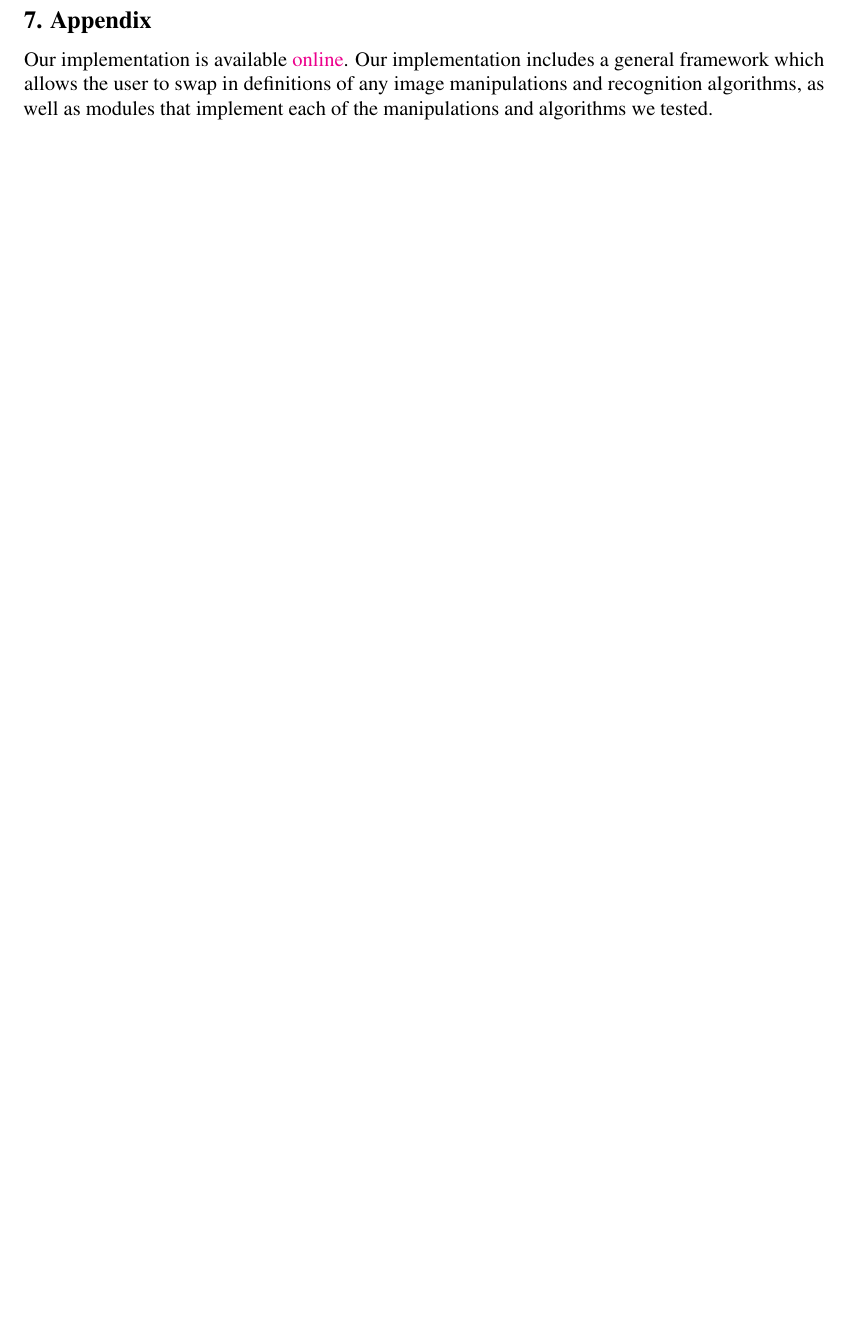
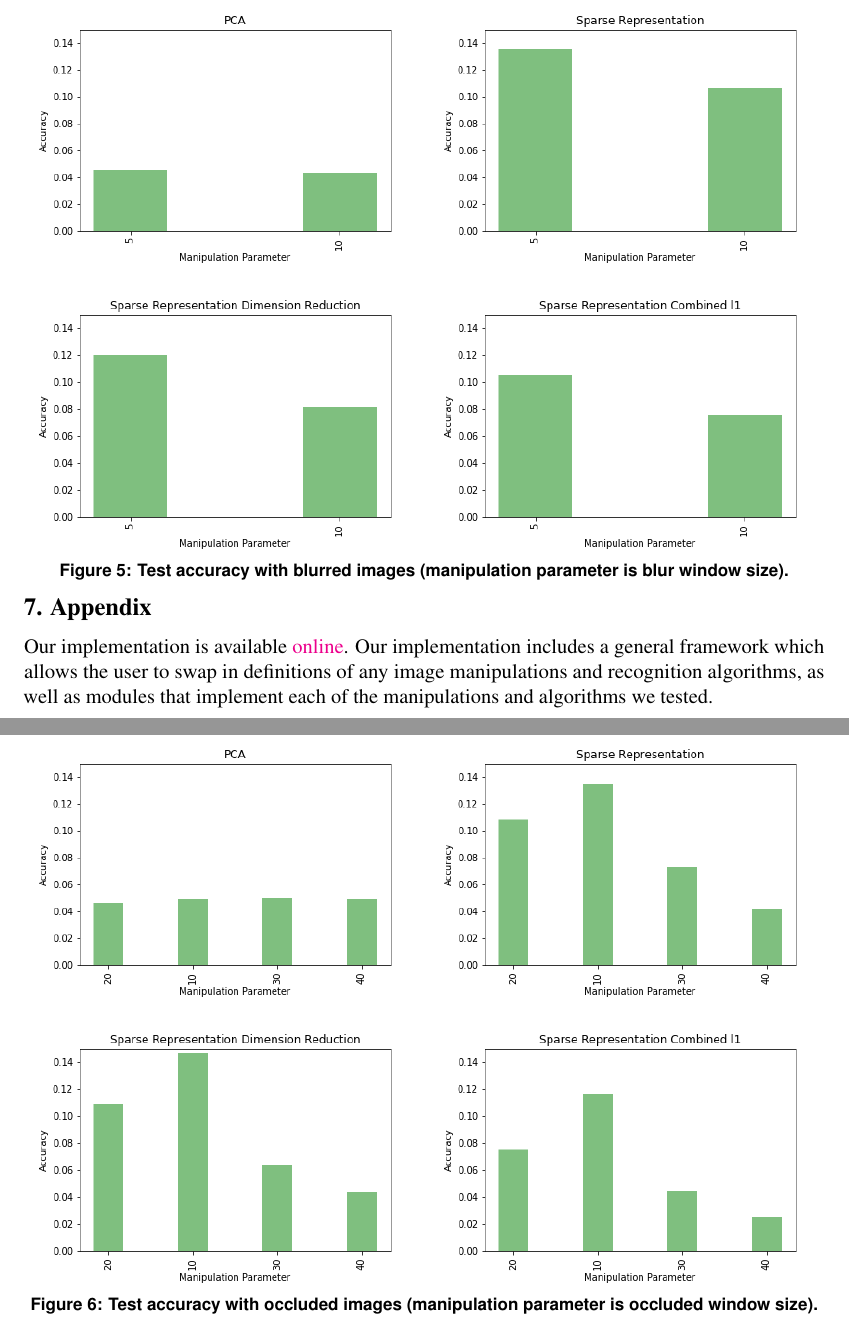
Before and after one commit to cchen23/COS429_final_project, a LaTeX document (written/written_report.tex): part of page 5 of 5 before the commit and two parts of pages 6 and 7 of 8 after it, the two joined at a grey line, cut at the place of the change, the shorter picture padded with empty space. Compiled offline with pdfLaTeX.

Commit message:
Add initial results plots.

```diff
--- a/written/written_report.tex
+++ b/written/written_report.tex
@@ -130,0 +137,30 @@ We train each algorithm using three instances of each person's face. We then eva
+\label{fig:results_default}
+\end{figure}
+
+\begin{figure}[ht]
+\centering
+\subfloat{
+\includegraphics[width=0.5\textwidth]{../figures/results_plots/blur_PCA.png}}
+\subfloat{
+\includegraphics[width=0.5\textwidth]{../figures/results_plots/blur_SparseRepresentation.png}}
+\qquad
+\subfloat{
+\includegraphics[width=0.5\textwidth]{../figures/results_plots/blur_SparseRepresentationDimensionReduction.png}}
+\subfloat{
+\includegraphics[width=0.5\textwidth]{../figures/results_plots/blur_SparseRepresentationCombinedl1.png}}
+\caption{Test accuracy with blurred images (manipulation parameter is blur window size).}
+\label{fig:results_blur}
+\end{figure}
+
+\begin{figure}[ht]
+\centering
+\subfloat{
+\includegraphics[width=0.5\textwidth]{../figures/results_plots/occlude_lfw_PCA.png}}
+\subfloat{
+\includegraphics[width=0.5\textwidth]{../figures/results_plots/occlude_lfw_SparseRepresentation.png}}
+\qquad
+\subfloat{
+\includegraphics[width=0.5\textwidth]{../figures/results_plots/occlude_lfw_SparseRepresentationDimensionReduction.png}}
+\subfloat{
+\includegraphics[width=0.5\textwidth]{../figures/results_plots/occlude_lfw_SparseRepresentationCombinedl1.png}}
+\caption{Test accuracy with occluded images (manipulation parameter is occluded window size).}
```
Also changed, not shown: written/written_report.tex (25 more changed lines).
